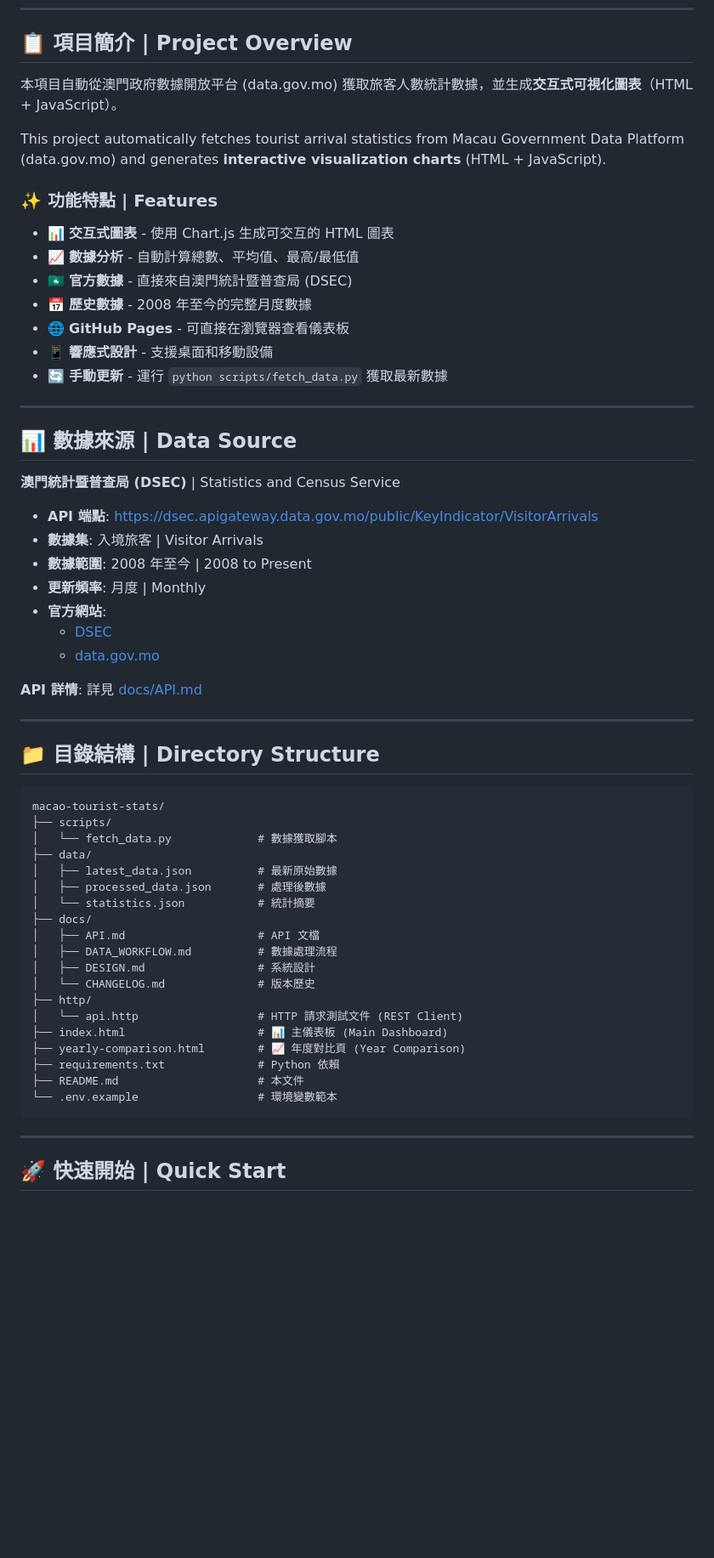
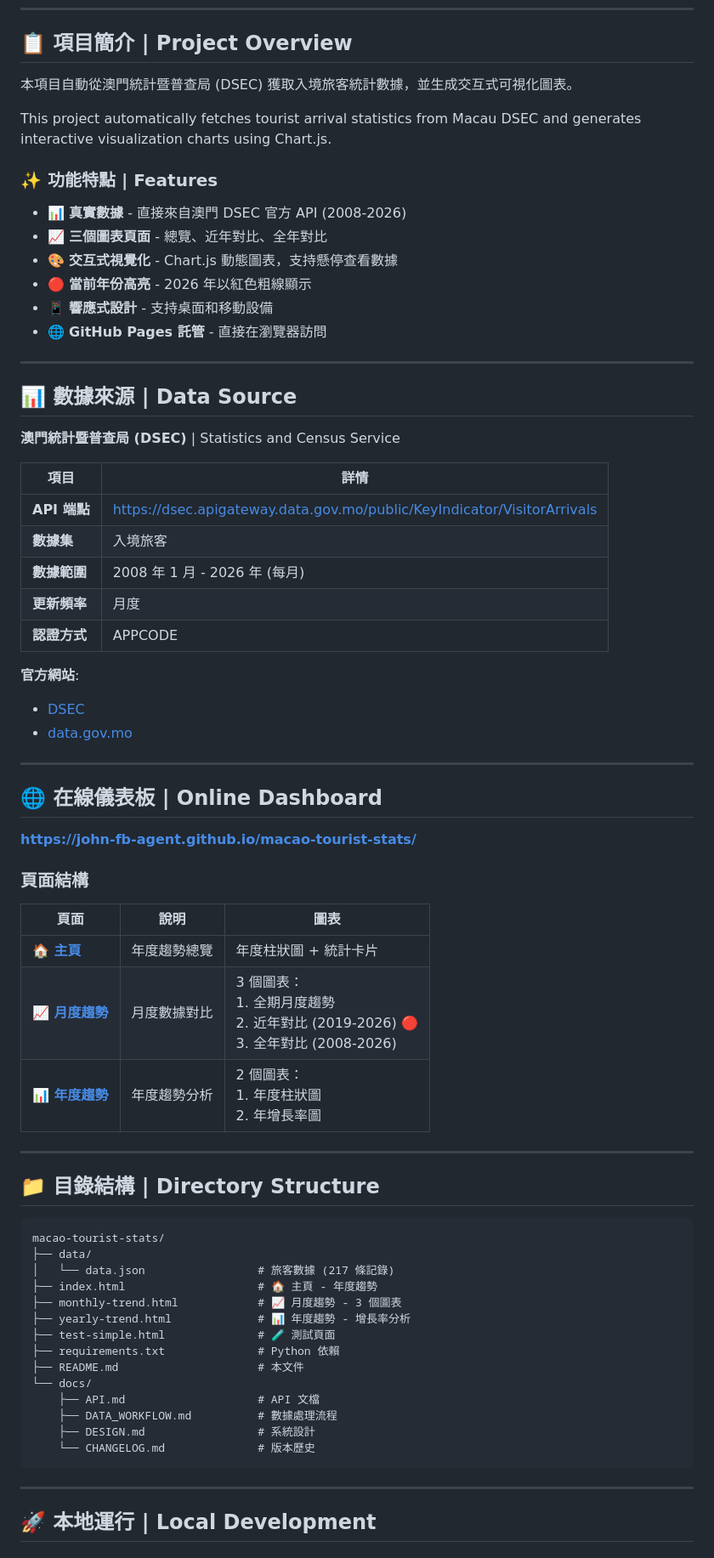
Before and after one commit to john-fb-agent/macao-tourist-stats, a Markdown page: README.md, the part around one of its changes. Shown at 85% size. GitHub-like rendering; blank space fills up the shorter version.

Commit message:
docs: Update README.md with complete project documentation

````diff
--- a/README.md
+++ b/README.md
@@ -9,19 +9,18 @@
 
 ## 📋 項目簡介 | Project Overview
 
-本項目自動從澳門政府數據開放平台 (data.gov.mo) 獲取旅客人數統計數據，並生成**交互式可視化圖表**（HTML + JavaScript）。
+本項目自動從澳門統計暨普查局 (DSEC) 獲取入境旅客統計數據，並生成交互式可視化圖表。
 
-This project automatically fetches tourist arrival statistics from Macau Government Data Platform (data.gov.mo) and generates **interactive visualization charts** (HTML + JavaScript).
+This project automatically fetches tourist arrival statistics from Macau DSEC and generates interactive visualization charts using Chart.js.
 
 ### ✨ 功能特點 | Features
 
-- 📊 **交互式圖表** - 使用 Chart.js 生成可交互的 HTML 圖表
-- 📈 **數據分析** - 自動計算總數、平均值、最高/最低值
-- 🇲🇴 **官方數據** - 直接來自澳門統計暨普查局 (DSEC)
-- 📅 **歷史數據** - 2008 年至今的完整月度數據
-- 🌐 **GitHub Pages** - 可直接在瀏覽器查看儀表板
-- 📱 **響應式設計** - 支援桌面和移動設備
-- 🔄 **手動更新** - 運行 `python scripts/fetch_data.py` 獲取最新數據
+- 📊 **真實數據** - 直接來自澳門 DSEC 官方 API (2008-2026)
+- 📈 **三個圖表頁面** - 總覽、近年對比、全年對比
+- 🎨 **交互式視覺化** - Chart.js 動態圖表，支持懸停查看數據
+- 🔴 **當前年份高亮** - 2026 年以紅色粗線顯示
+- 📱 **響應式設計** - 支持桌面和移動設備
+- 🌐 **GitHub Pages 託管** - 直接在瀏覽器訪問
 
 ---
 
@@ -29,15 +28,31 @@ This project automatically fetches tourist arrival statistics from Macau Governm
 
 **澳門統計暨普查局 (DSEC)** | Statistics and Census Service
 
-- **API 端點**: https://dsec.apigateway.data.gov.mo/public/KeyIndicator/VisitorArrivals
-- **數據集**: 入境旅客 | Visitor Arrivals
-- **數據範圍**: 2008 年至今 | 2008 to Present
-- **更新頻率**: 月度 | Monthly
-- **官方網站**:
-  - [DSEC](https://www.dsec.gov.mo)
-  - [data.gov.mo](https://data.gov.mo/Detail?id=3546225a-2a34-4645-b01e-6752aed03993)
+| 項目 | 詳情 |
+|------|------|
+| **API 端點** | https://dsec.apigateway.data.gov.mo/public/KeyIndicator/VisitorArrivals |
+| **數據集** | 入境旅客 | Visitor Arrivals |
+| **數據範圍** | 2008 年 1 月 - 2026 年 (每月) |
+| **更新頻率** | 月度 |
+| **認證方式** | APPCODE |
 
-**API 詳情**: 詳見 [docs/API.md](docs/API.md)
+**官方網站**:
+- [DSEC](https://www.dsec.gov.mo)
+- [data.gov.mo](https://data.gov.mo/Detail?id=3546225a-2a34-4645-b01e-6752aed03993)
+
+---
+
+## 🌐 在線儀表板 | Online Dashboard
+
+**https://john-fb-agent.github.io/macao-tourist-stats/**
+
+### 頁面結構
+
+| 頁面 | 說明 | 圖表 |
+|------|------|------|
+| **[🏠 主頁](index.html)** | 年度趨勢總覽 | 年度柱狀圖 + 統計卡片 |
+| **[📈 月度趨勢](monthly-trend.html)** | 月度數據對比 | 3 個圖表：<br>1. 全期月度趨勢<br>2. 近年對比 (2019-2026) 🔴<br>3. 全年對比 (2008-2026) |
+| **[📊 年度趨勢](yearly-trend.html)** | 年度趨勢分析 | 2 個圖表：<br>1. 年度柱狀圖<br>2. 年增長率圖 |
 
 ---
 
@@ -45,27 +60,22 @@ This project automatically fetches tourist arrival statistics from Macau Governm
 
 ```
 macao-tourist-stats/
-├── scripts/
-│   └── fetch_data.py             # 數據獲取腳本
 ├── data/
-│   ├── latest_data.json          # 最新原始數據
-│   ├── processed_data.json       # 處理後數據
-│   └── statistics.json           # 統計摘要
-├── docs/
-│   ├── API.md                    # API 文檔
-│   ├── DATA_WORKFLOW.md          # 數據處理流程
-│   ├── DESIGN.md                 # 系統設計
-│   └── CHANGELOG.md              # 版本歷史
-├── http/
-│   └── api.http                  # HTTP 請求測試文件 (REST Client)
-├── index.html                    # 📊 主儀表板 (Main Dashboard)
-├── yearly-comparison.html        # 📈 年度對比頁 (Year Comparison)
+│   └── data.json                 # 旅客數據 (217 條記錄)
+├── index.html                    # 🏠 主頁 - 年度趨勢
+├── monthly-trend.html            # 📈 月度趨勢 - 3 個圖表
+├── yearly-trend.html             # 📊 年度趨勢 - 增長率分析
+├── test-simple.html              # 🧪 測試頁面
 ├── requirements.txt              # Python 依賴
 ├── README.md                     # 本文件
-└── .env.example                  # 環境變數範本
+└── docs/
+    ├── API.md                    # API 文檔
+    ├── DATA_WORKFLOW.md          # 數據處理流程
+    ├── DESIGN.md                 # 系統設計
+    └── CHANGELOG.md              # 版本歷史
 ```
 
 ---
 
-## 🚀 快速開始 | Quick Start
+## 🚀 本地運行 | Local Development
 
````
Also changed, not shown: other parts of README.md (+98 -169 lines).
